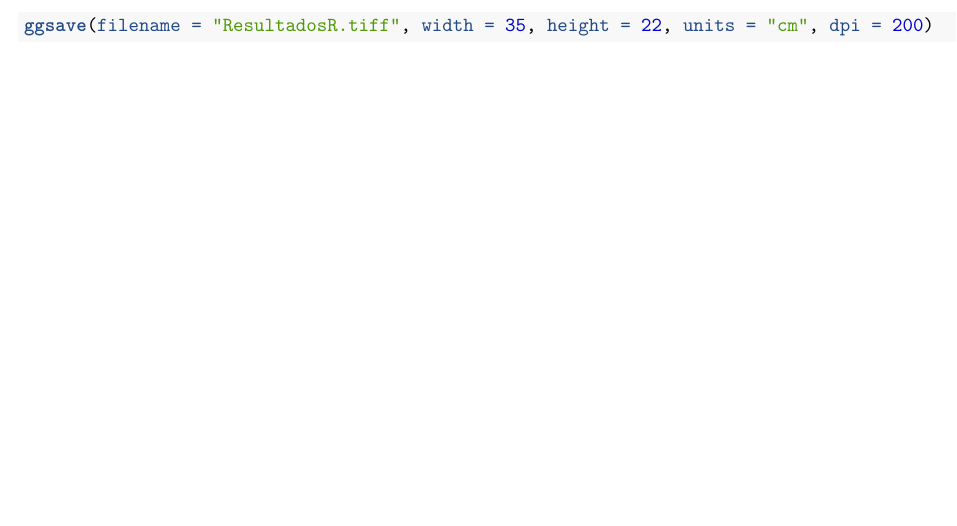
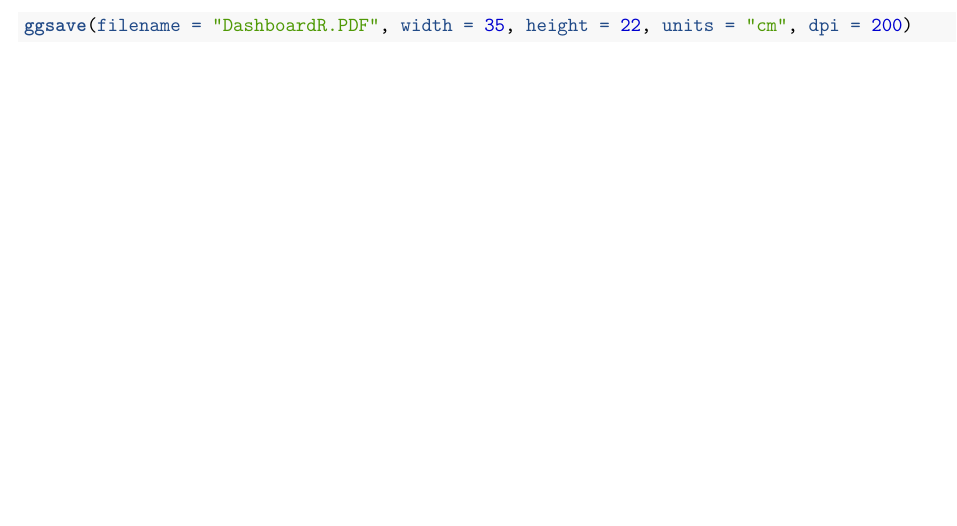
Before and after one commit to edgar-lima/Venda_de_Carros, an R Markdown document (Venda_de_carrosR.Rmd): part of page 10 of 10, cut so that both start at the same text. Rendered offline with R 4.5, knitr and Pandoc, then LaTeX, with nearby package versions.

Commit message:
Criando o dashaboard em PDF

````diff
--- a/Venda_de_carrosR.Rmd
+++ b/Venda_de_carrosR.Rmd
@@ -177,5 +177,5 @@ Dashboard com os principais resultados.
 ```{r, fig.height=10}
 ggarrange(st, UF, lc, LcPer, nrow = 2, ncol= 2)
 
-ggsave(filename = "ResultadosR.tiff", width = 35, height = 22, units = "cm", dpi = 200)
+ggsave(filename = "DashboardR.PDF", width = 35, height = 22, units = "cm", dpi = 200)
 ```
````
Also changed, not shown: DashboardR.PDF (added), Venda_de_carrosR.pdf.
